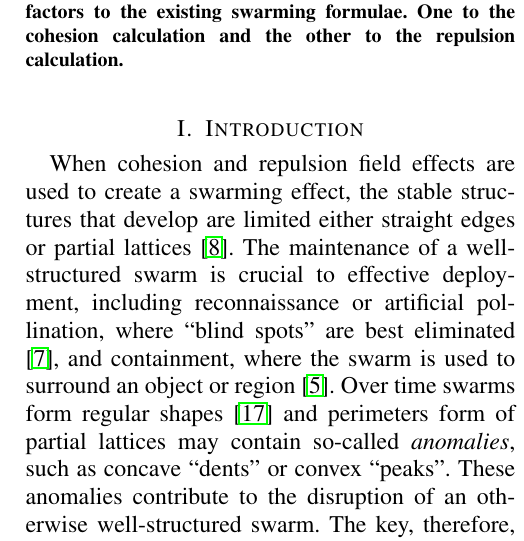
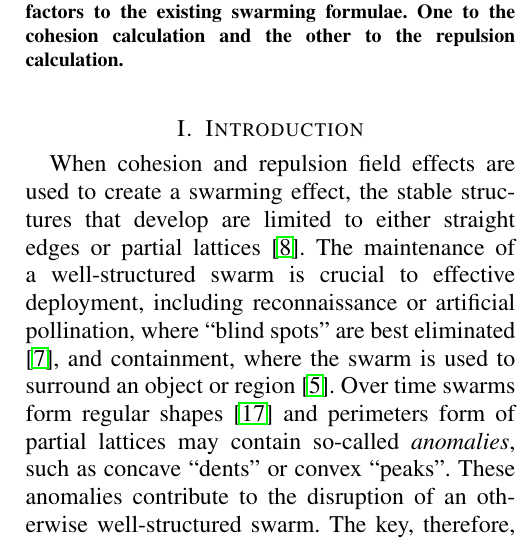
Before and after one commit to neliot/PerimeterCompression, a LaTeX paper (perimeterCompression.tex): part of one column of page 1 of 5, cut so that both start at the same text. Compiled offline with pdfLaTeX.

Commit message:
Minor Typo

```diff
--- a/perimeterCompression.tex
+++ b/perimeterCompression.tex
@@ -46,7 +46,7 @@ Perimeter Compression is a technique where by a void reducing effect can be adde
 \end{abstract}
 
 \section{Introduction}
-When cohesion and repulsion field effects are used to create a swarming effect, the stable structures that develop are limited either straight edges or partial lattices \cite{eliot2017methods}. The maintenance of a well-structured swarm is crucial to effective deployment, including reconnaissance or artificial pollination, where ``blind spots" are best  eliminated \cite{elamvazhuthi2015optimal}, and containment, where the swarm is used to surround an object or region \cite{cao2012distributed}. Over time swarms form regular shapes~\cite{RAZ:13} and perimeters form of partial lattices may contain so-called \textit{anomalies}, such as concave ``dents" or convex ``peaks". These anomalies contribute to the disruption of an otherwise well-structured swarm. The key, therefore, is to ensure that these \textit{anomalies} are dynamically removed from a swarm.
+When cohesion and repulsion field effects are used to create a swarming effect, the stable structures that develop are limited to either straight edges or partial lattices \cite{eliot2017methods}. The maintenance of a well-structured swarm is crucial to effective deployment, including reconnaissance or artificial pollination, where ``blind spots" are best  eliminated \cite{elamvazhuthi2015optimal}, and containment, where the swarm is used to surround an object or region \cite{cao2012distributed}. Over time swarms form regular shapes~\cite{RAZ:13} and perimeters form of partial lattices may contain so-called \textit{anomalies}, such as concave ``dents" or convex ``peaks". These anomalies contribute to the disruption of an otherwise well-structured swarm. The key, therefore, is to ensure that these \textit{anomalies} are dynamically removed from a swarm.
 \paragraph{}
 Perimeter compression is a technique that creates a ``pull'' effect between perimeter agents. It is dependant upon perimeter agent identification as discussed by Eliot et. al. in \cite{eliot2017methods, eliot2018metric, eliot2019void} and shown in \S~\ref{perimeterDetection}.
 \paragraph{}
```
Also changed, not shown: perimeterCompression.pdf, 3 other files.
